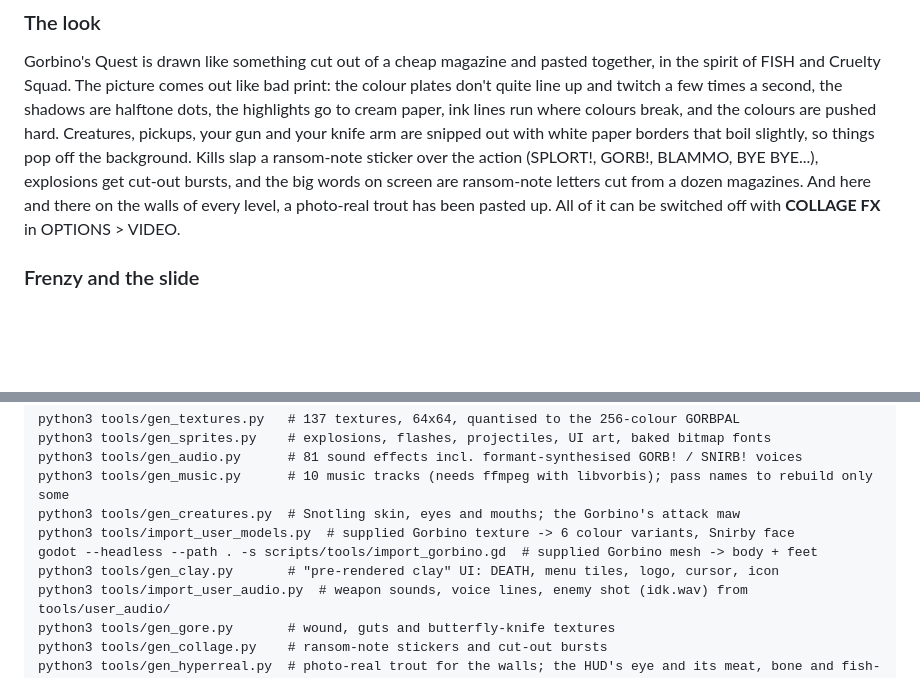
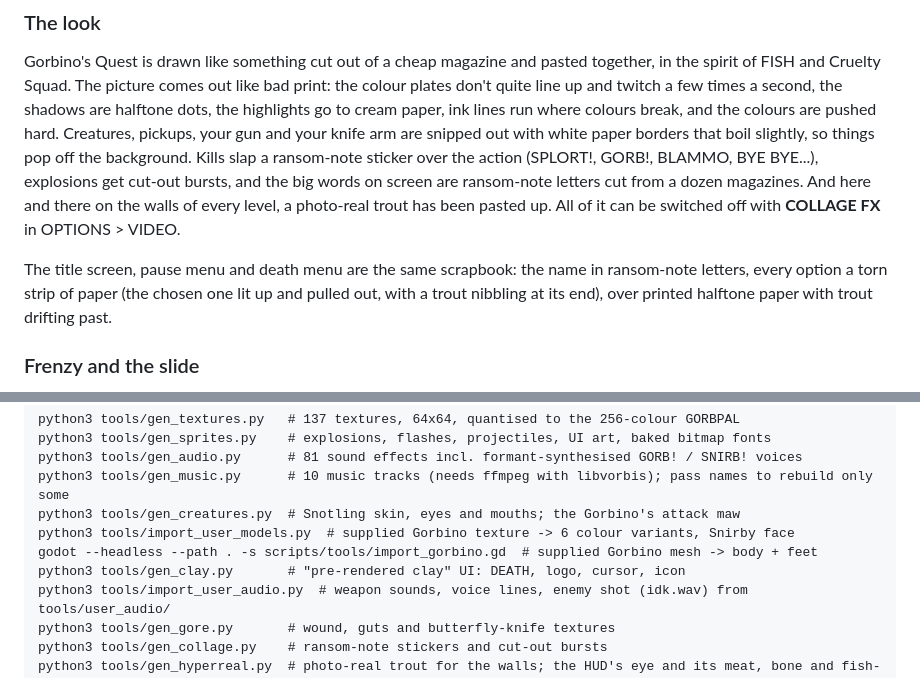
Before and after one commit to kyro-scripts/gorbinos, a Markdown page: README.md, 2 parts joined by grey strips. Rendered like a GitHub page; blank space fills up the shorter version.

```diff
--- a/README.md
+++ b/README.md
@@ -52,6 +52,8 @@ Doors also open when you walk into them, except locked doors (find the keycard)
 ### The look
 
 Gorbino's Quest is drawn like something cut out of a cheap magazine and pasted together, in the spirit of FISH and Cruelty Squad. The picture comes out like bad print: the colour plates don't quite line up and twitch a few times a second, the shadows are halftone dots, the highlights go to cream paper, ink lines run where colours break, and the colours are pushed hard. Creatures, pickups, your gun and your knife arm are snipped out with white paper borders that boil slightly, so things pop off the background. Kills slap a ransom-note sticker over the action (SPLORT!, GORB!, BLAMMO, BYE BYE...), explosions get cut-out bursts, and the big words on screen are ransom-note letters cut from a dozen magazines. And here and there on the walls of every level, a photo-real trout has been pasted up. All of it can be switched off with **COLLAGE FX** in OPTIONS > VIDEO.
+
+The title screen, pause menu and death menu are the same scrapbook: the name in ransom-note letters, every option a torn strip of paper (the chosen one lit up and pulled out, with a trout nibbling at its end), over printed halftone paper with trout drifting past.
 
 ### Frenzy and the slide
 
@@ -177,7 +181,7 @@ python3 tools/gen_music.py      # 10 music tracks (needs ffmpeg with libvorbis);
 python3 tools/gen_creatures.py  # Snotling skin, eyes and mouths; the Gorbino's attack maw
 python3 tools/import_user_models.py  # supplied Gorbino texture -> 6 colour variants, Snirby face
 godot --headless --path . -s scripts/tools/import_gorbino.gd  # supplied Gorbino mesh -> body + feet
-python3 tools/gen_clay.py       # "pre-rendered clay" UI: DEATH, menu tiles, logo, cursor, icon
+python3 tools/gen_clay.py       # "pre-rendered clay" UI: DEATH, logo, cursor, icon
 python3 tools/import_user_audio.py  # weapon sounds, voice lines, enemy shot (idk.wav) from tools/user_audio/
 python3 tools/gen_gore.py       # wound, guts and butterfly-knife textures
 python3 tools/gen_collage.py    # ransom-note stickers and cut-out bursts
```
Also changed, not shown: other parts of README.md (+6 -1 lines), docs/screenshots/title.png, 6 other files.
